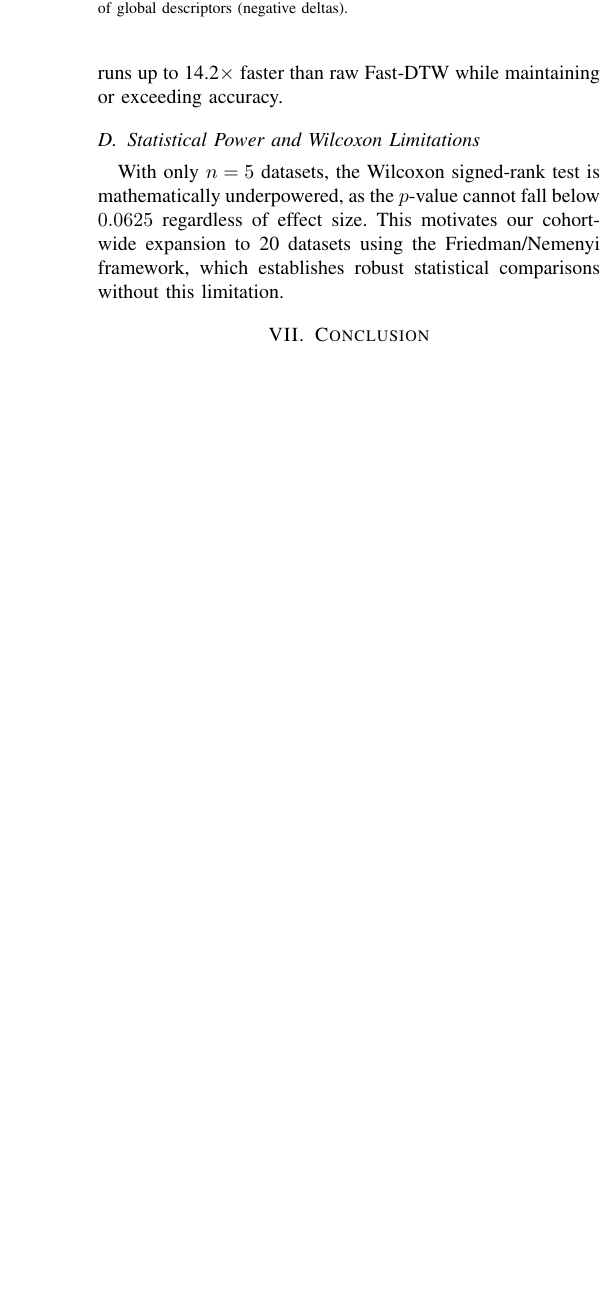
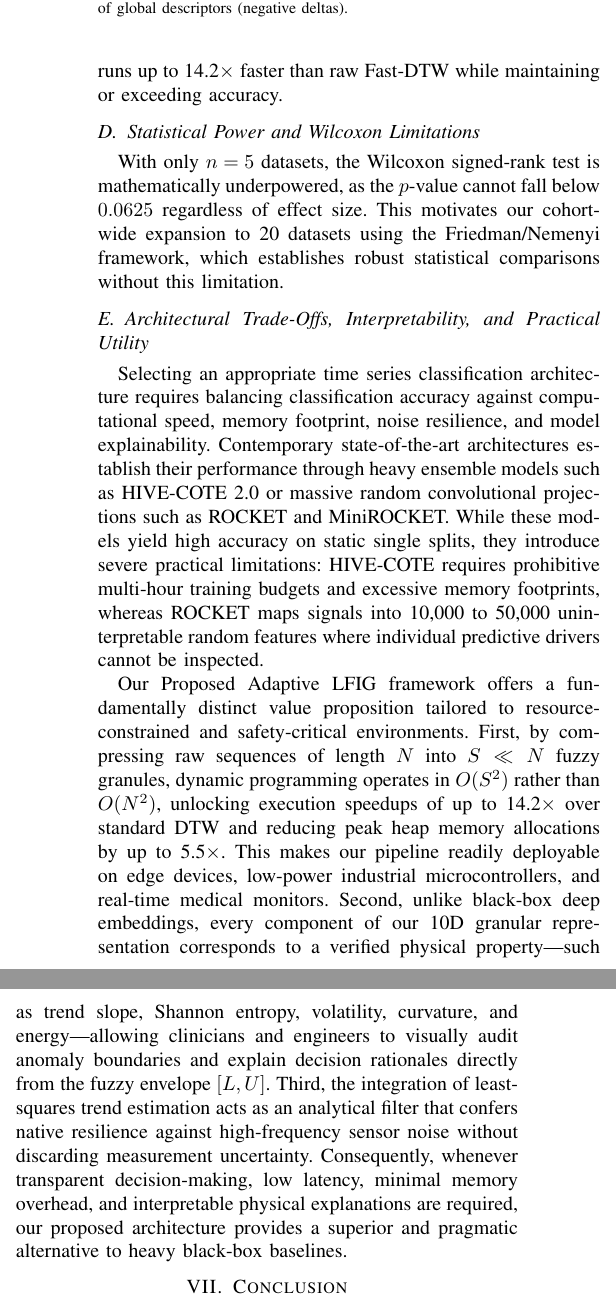
Before and after one commit to adarsh912/RP-BestA, a LaTeX paper (Conference Paper/paper.tex): part of one column of page 8 of 8 before the commit and two parts of the columns of page 8 of 9 after it, the two joined at a grey line, cut so that both start at the same text, the shorter picture padded with empty space. Compiled offline with pdfLaTeX.

Commit message:
Add Section VI-E on Architectural Trade-Offs, Interpretability, and Practical Utility in paper.tex

```diff
--- a/Conference Paper/paper.tex
+++ b/Conference Paper/paper.tex
@@ -400,6 +400,11 @@ Fuzzy granulation compresses raw time series of length $N$ into $S$ granules (wh
 \subsection{Statistical Power and Wilcoxon Limitations}
 With only $n=5$ datasets, the Wilcoxon signed-rank test is mathematically underpowered, as the $p$-value cannot fall below $0.0625$ regardless of effect size. This motivates our cohort-wide expansion to 20 datasets using the Friedman/Nemenyi framework, which establishes robust statistical comparisons without this limitation.
 
+\subsection{Architectural Trade-Offs, Interpretability, and Practical Utility}
+Selecting an appropriate time series classification architecture requires balancing classification accuracy against computational speed, memory footprint, noise resilience, and model explainability. Contemporary state-of-the-art architectures establish their performance through heavy ensemble models such as HIVE-COTE 2.0 or massive random convolutional projections such as ROCKET and MiniROCKET. While these models yield high accuracy on static single splits, they introduce severe practical limitations: HIVE-COTE requires prohibitive multi-hour training budgets and excessive memory footprints, whereas ROCKET maps signals into 10,000 to 50,000 uninterpretable random features where individual predictive drivers cannot be inspected.
+
+Our Proposed Adaptive LFIG framework offers a fundamentally distinct value proposition tailored to resource-constrained and safety-critical environments. First, by compressing raw sequences of length $N$ into $S \ll N$ fuzzy granules, dynamic programming operates in $O(S^2)$ rather than $O(N^2)$, unlocking execution speedups of up to 14.2$\times$ over standard DTW and reducing peak heap memory allocations by up to 5.5$\times$. This makes our pipeline readily deployable on edge devices, low-power industrial microcontrollers, and real-time medical monitors. Second, unlike black-box deep embeddings, every component of our 10D granular representation corresponds to a verified physical property—such as trend slope, Shannon entropy, volatility, curvature, and energy—allowing clinicians and engineers to visually audit anomaly boundaries and explain decision rationales directly from the fuzzy envelope $[L, U]$. Third, the integration of least-squares trend estimation acts as an analytical filter that confers native resilience against high-frequency sensor noise without discarding measurement uncertainty. Consequently, whenever transparent decision-making, low latency, minimal memory overhead, and interpretable physical explanations are required, our proposed architecture provides a superior and pragmatic alternative to heavy black-box baselines.
+
 \section{Conclusion}
 We have presented an Adaptive Multi-Feature LFIG framework for time series classification. By dynamically windowing signals, extracting 10D statistical-structural feature spaces, and fusing Hausdorff-DTW-Cosine distances, we achieved classification performance that is competitive with standard benchmarks, achieving strong nested cross-validation generalization while executing up to 14.2$\times$ faster than standard DTW. While state-of-the-art ensemble models (like HIVE-COTE 2.0) and convolutional models (like ROCKET) retain superior raw accuracies on the official single splits due to high parameter capacity, our framework offers a highly compelling alternative for resource-constrained architectures. It provides a massive reduction in computational footprint and memory usage, while offering human-interpretable explanations of local trend dynamics and fuzzy boundary envelopes.
 
```
